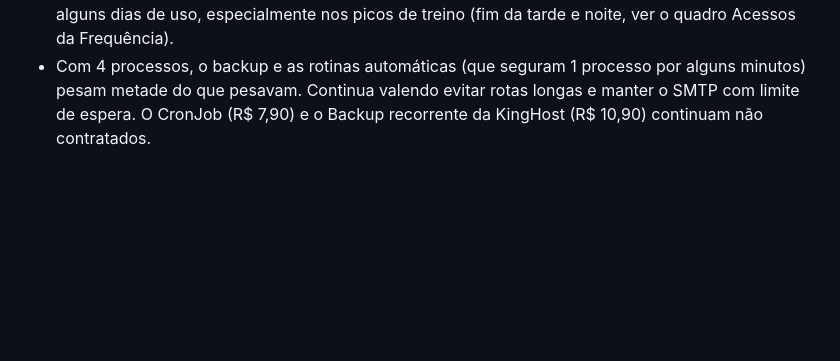
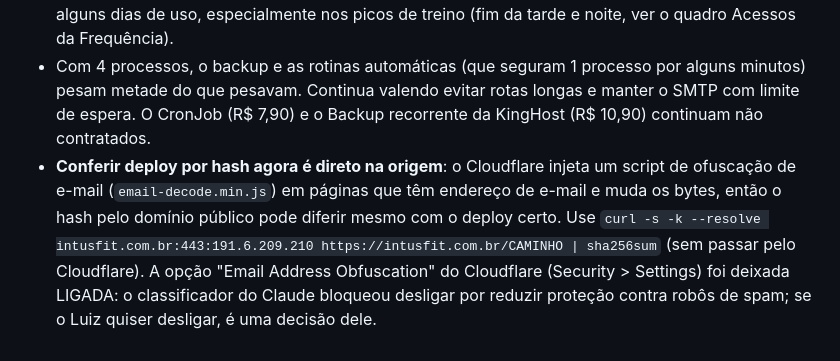
Before and after one commit to intusfit/intusfit-app, a Markdown page: CLAUDE.md, the part around the change. GitHub-like rendering; blank space fills up the shorter version.

Commit message:
Documenta a conferencia de deploy direto na origem
Co-Authored-By: Claude Sonnet 5.5 <noreply@anthropic.com>

```diff
--- a/CLAUDE.md
+++ b/CLAUDE.md
@@ -1597,3 +1597,4 @@ antigo) e a seção 8 de `testes/nutri.js` (plural, rótulo de quantidade, equiv
 - O Luiz migrou da Hospedagem II (2 processos de 128 MB, 26 GB) para a **Hospedagem III**: **4 processos PHP de 128 MB (512 MB)**, 36,3 GB de disco, MySQL com 12,5 GB alocados (1 base, 62 MB em uso). Conferido no painel da KingHost no mesmo dia: o limite de processos do php-fpm está em 4 (a própria KingHost recomenda 4), PHP 8.2, Publicação via GIT intacta (`git@github.com:intusfit/intusfit-app.git`, branch `main`, pasta `/www/`), servidor de origem continua `web1108` no IP 191.6.209.210 (o A do Cloudflare não precisou mudar), certificado Let's Encrypt de origem intacto (vence 09/12/2026), MX e e-mail iguais, login responde `credenciais invalidas` em JSON (o banco responde). Consumo depois da migração: processamento 15% e memória 3%, "consumo normal", diagnóstico indica Hospedagem III como recomendada.
 - Medido de fora: rajada de 40 pedidos PHP com 8 em paralelo, tempo médio 0,29 s e máximo 0,47 s, nenhum erro. Os contadores do pool ("Máximo de processos atingidos 2", alertas "Estouro de Pool" e "Scripts lentos") são o histórico antigo e só vão mostrar o efeito real da mudança depois de alguns dias de uso, especialmente nos picos de treino (fim da tarde e noite, ver o quadro Acessos da Frequência).
 - Com 4 processos, o backup e as rotinas automáticas (que seguram 1 processo por alguns minutos) pesam metade do que pesavam. Continua valendo evitar rotas longas e manter o SMTP com limite de espera. O CronJob (R$ 7,90) e o Backup recorrente da KingHost (R$ 10,90) continuam não contratados.
+- **Conferir deploy por hash agora é direto na origem**: o Cloudflare injeta um script de ofuscação de e-mail (`email-decode.min.js`) em páginas que têm endereço de e-mail e muda os bytes, então o hash pelo domínio público pode diferir mesmo com o deploy certo. Use `curl -s -k --resolve intusfit.com.br:443:191.6.209.210 https://intusfit.com.br/CAMINHO | sha256sum` (sem passar pelo Cloudflare). A opção "Email Address Obfuscation" do Cloudflare (Security > Settings) foi deixada LIGADA: o classificador do Claude bloqueou desligar por reduzir proteção contra robôs de spam; se o Luiz quiser desligar, é uma decisão dele.
```
